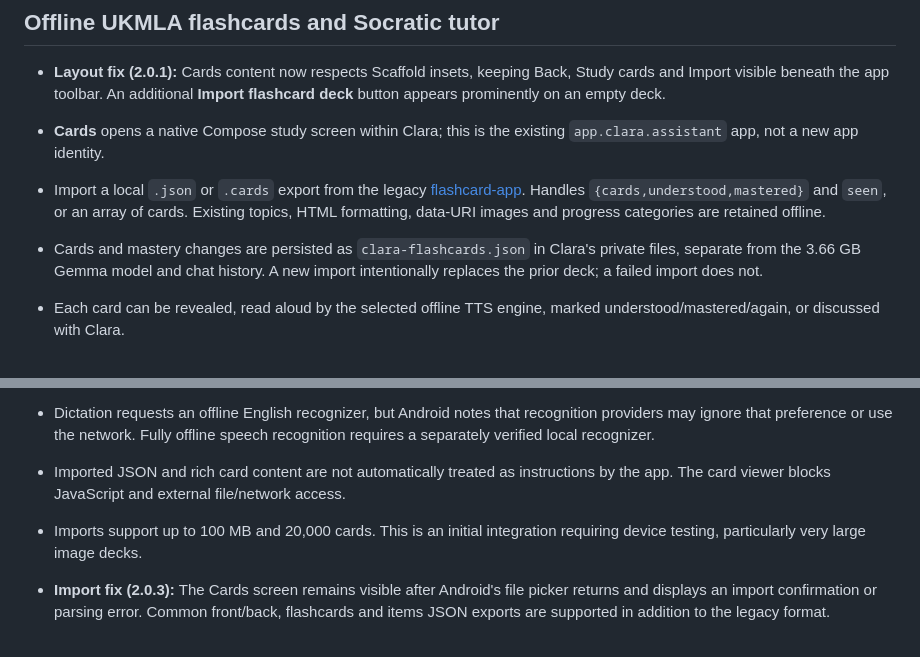
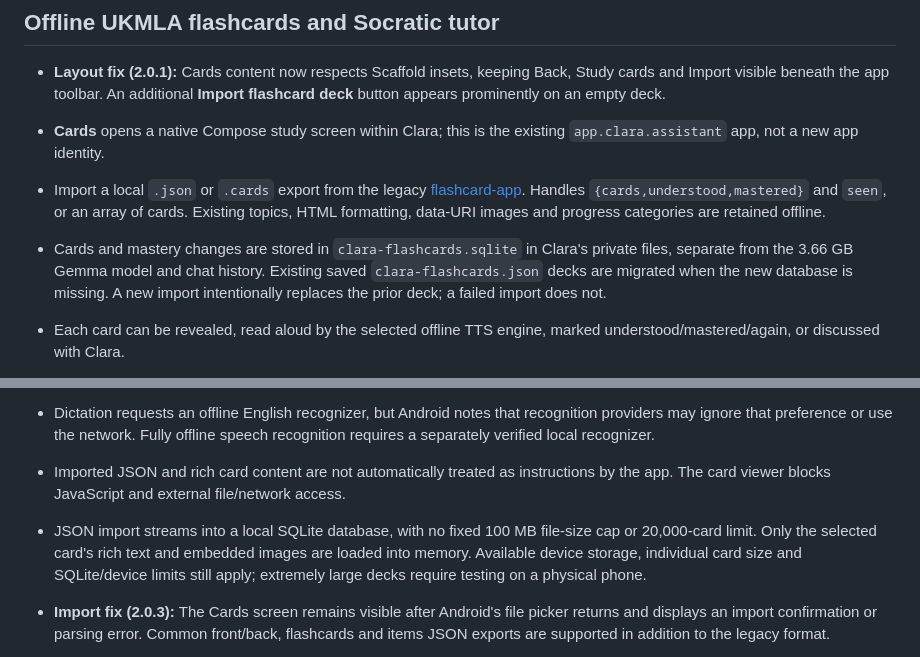
Before and after one commit to Annanpractice/UKMLA_app, a Markdown page: pocket-gemma/README.md, 2 parts joined by grey strips. Rendered like a GitHub page.

Commit message:
Document disk-backed Clara import without artificial deck size limits

```diff
--- a/pocket-gemma/README.md
+++ b/pocket-gemma/README.md
@@ -39,14 +39,14 @@ The remaining phone test is to run a structured synthetic prompt set (the design
 
 - **Cards** opens a native Compose study screen within Clara; this is the existing `app.clara.assistant` app, not a new app identity.
 - Import a local `.json` or `.cards` export from the legacy [flashcard-app](https://github.com/Annanpractice/flashcard-app). Handles `{cards,understood,mastered}` and `seen`, or an array of cards. Existing topics, HTML formatting, data-URI images and progress categories are retained offline.
-- Cards and mastery changes are persisted as `clara-flashcards.json` in Clara's private files, separate from the 3.66 GB Gemma model and chat history. A new import intentionally replaces the prior deck; a failed import does not.
+- Cards and mastery changes are stored in `clara-flashcards.sqlite` in Clara's private files, separate from the 3.66 GB Gemma model and chat history. Existing saved `clara-flashcards.json` decks are migrated when the new database is missing. A new import intentionally replaces the prior deck; a failed import does not.
 - Each card can be revealed, read aloud by the selected offline TTS engine, marked understood/mastered/again, or discussed with Clara.
 - **Discuss this card** creates a dedicated Gemma conversation containing the question and reference answer as tutoring context; the visible user message is a brief card label, while the actual prompt preserves context across chat reopening.
 - The in-app tutoring prompt is editable and stored locally; the default asks one targeted Socratic question at a time and withholds the full answer until appropriate.
 - Tutor replies can be spoken aloud with Clara's selected TTS engine. Replies are also visible in chat. A **Mic reply** button requests spoken dictation through an installed Android recognition app and automatically submits the transcript to local Gemma.
 - Dictation requests an offline English recognizer, but Android notes that recognition providers may ignore that preference or use the network. Fully offline speech recognition requires a separately verified local recognizer.
 - Imported JSON and rich card content are not automatically treated as instructions by the app. The card viewer blocks JavaScript and external file/network access.
-- Imports support up to 100 MB and 20,000 cards. This is an initial integration requiring device testing, particularly very large image decks.
+- JSON import streams into a local SQLite database, with no fixed 100 MB file-size cap or 20,000-card limit. Only the selected card's rich text and embedded images are loaded into memory. Available device storage, individual card size and SQLite/device limits still apply; extremely large decks require testing on a physical phone.
 - **Import fix (2.0.3):** The Cards screen remains visible after Android's file picker returns and displays an import confirmation or parsing error. Common front/back, flashcards and items JSON exports are supported in addition to the legacy format.
 - GitHub Actions now consistently reuses one **public test-only signing key** for experimental builds and publishes direct APK links under Releases without repository secrets. This is not a production-safe signing strategy. Existing installations signed with earlier random debug certificates still cannot update in place.
 
```
